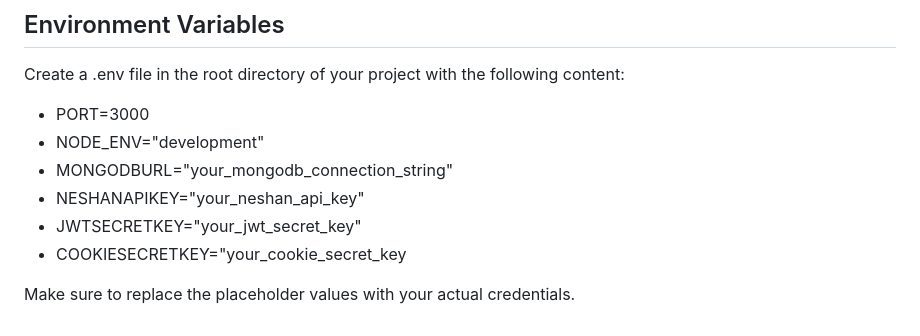
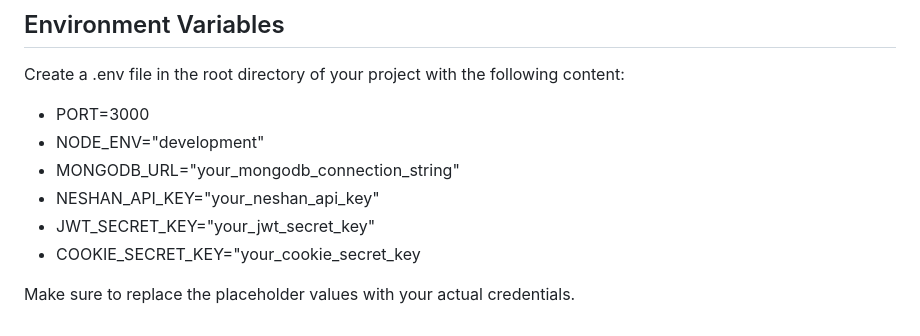
Before and after one commit to SobhanHaghverdi/divar, a Markdown page: README.md, the part around the change. Rendered like a GitHub page.

```diff
--- a/README.md
+++ b/README.md
@@ -109,10 +109,10 @@ Create a .env file in the root directory of your project with the following cont
 
 - PORT=3000
 - NODE_ENV="development"
-- MONGODBURL="your_mongodb_connection_string"
-- NESHANAPIKEY="your_neshan_api_key"
-- JWTSECRETKEY="your_jwt_secret_key"
-- COOKIESECRETKEY="your_cookie_secret_key
+- MONGODB_URL="your_mongodb_connection_string"
+- NESHAN_API_KEY="your_neshan_api_key"
+- JWT_SECRET_KEY="your_jwt_secret_key"
+- COOKIE_SECRET_KEY="your_cookie_secret_key
 
 
 Make sure to replace the placeholder values with your actual credentials.
```
